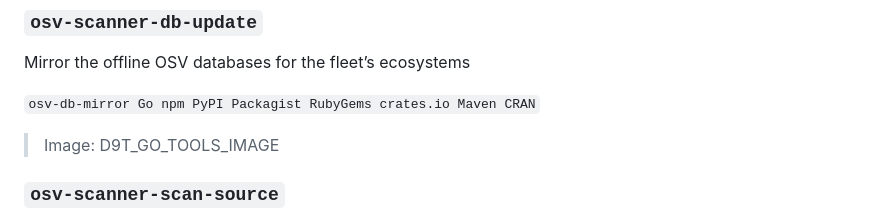
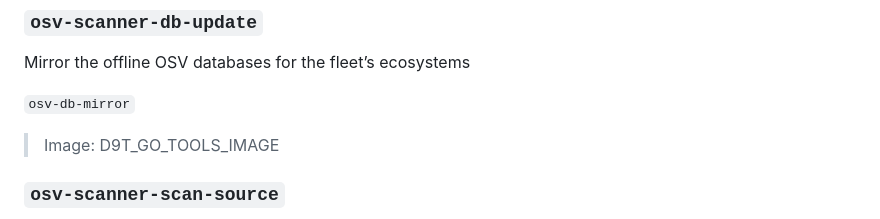
Before and after one commit to projectfile-org/ci, a Markdown page: docs/MAKEFILE.md, the part around the change. Rendered like a GitHub page.

Commit message:
docs(makefile): update help documentation
#m6e #auto

```diff
--- a/docs/MAKEFILE.md
+++ b/docs/MAKEFILE.md
@@ -1409,7 +1409,7 @@ Scan project source for vulnerabilities (grype)
 
 Mirror the offline OSV databases for the fleet’s ecosystems
 
-`osv-db-mirror Go npm PyPI Packagist RubyGems crates.io Maven CRAN`
+`osv-db-mirror`
 
 > Image: D9T_GO_TOOLS_IMAGE
 
```
